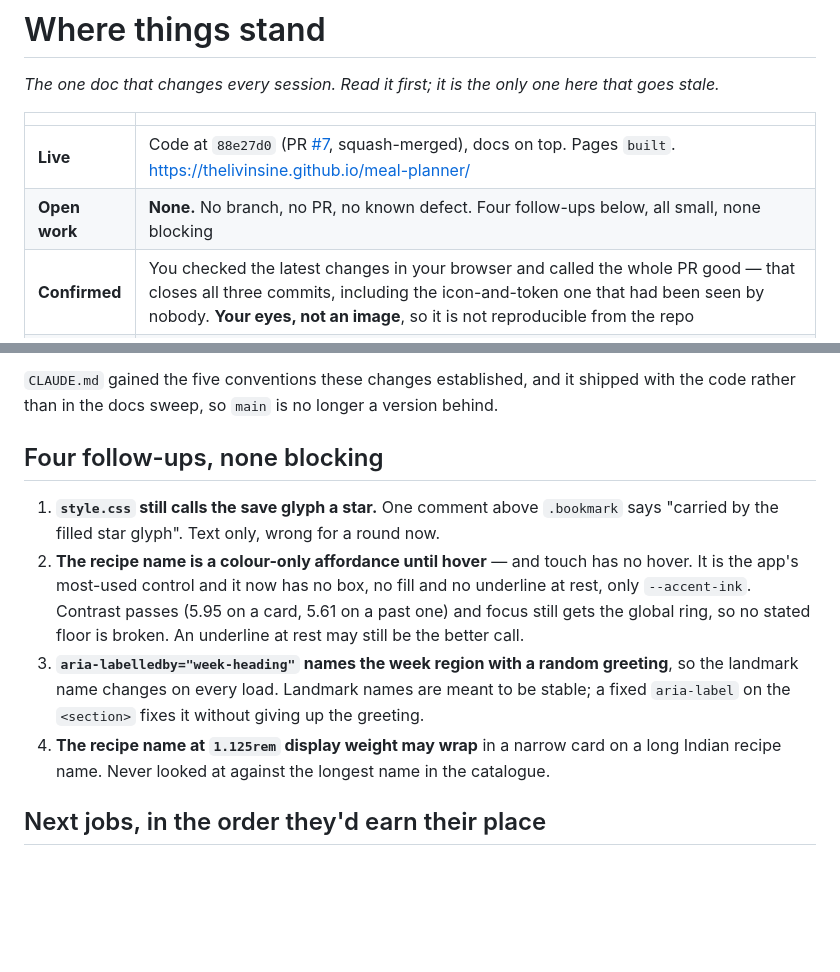
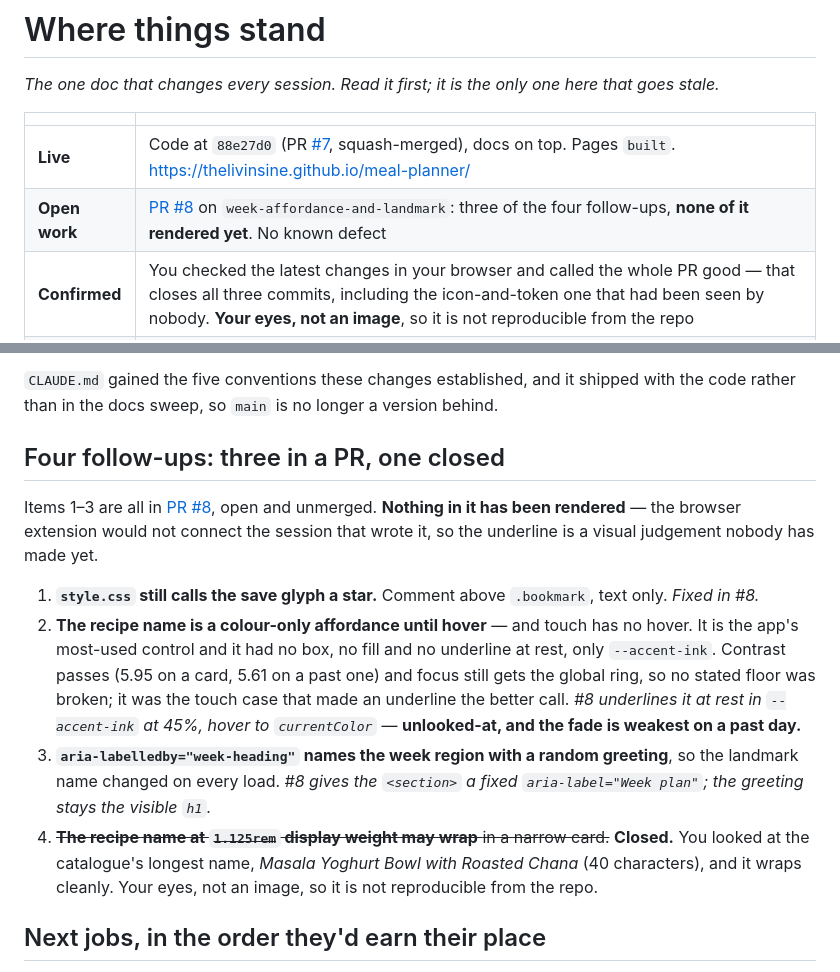
Before and after one commit to thelivinsine/meal-planner, a Markdown page: docs/status.md, 2 parts joined by grey strips. Drawn GitHub-style; blank space fills up the shorter version.

Commit message:
Docs: PR #8 is open, and the wrap follow-up is closed by eye
Co-Authored-By: Claude Opus 5 <noreply@anthropic.com>

```diff
--- a/docs/status.md
+++ b/docs/status.md
@@ -5,7 +5,7 @@
 | | |
 |---|---|
 | **Live** | Code at `88e27d0` (PR [#7](https://github.com/thelivinsine/meal-planner/pull/7), squash-merged), docs on top. Pages `built`. https://thelivinsine.github.io/meal-planner/ |
-| **Open work** | **None.** No branch, no PR, no known defect. Four follow-ups below, all small, none blocking |
+| **Open work** | [PR #8](https://github.com/thelivinsine/meal-planner/pull/8) on `week-affordance-and-landmark`: three of the four follow-ups, **none of it rendered yet**. No known defect |
 | **Confirmed** | You checked the latest changes in your browser and called the whole PR good — that closes all three commits, including the icon-and-token one that had been seen by nobody. **Your eyes, not an image**, so it is not reproducible from the repo |
 | **Branches** | `design/bold-consumer` and `feat/slot-picker-and-indian-recipes` are merged and can be deleted whenever. `palette-contrast` was deleted on merge |
 
@@ -37,19 +37,26 @@ and what exposed it was a palette change two commits earlier.
 `CLAUDE.md` gained the five conventions these changes established, and it shipped with the code
 rather than in the docs sweep, so `main` is no longer a version behind.
 
-## Four follow-ups, none blocking
+## Four follow-ups: three in a PR, one closed
 
-1. **`style.css` still calls the save glyph a star.** One comment above `.bookmark` says "carried by
-   the filled star glyph". Text only, wrong for a round now.
+Items 1–3 are all in [PR #8](https://github.com/thelivinsine/meal-planner/pull/8), open and
+unmerged. **Nothing in it has been rendered** — the browser extension would not connect the session
+that wrote it, so the underline is a visual judgement nobody has made yet.
+
+1. **`style.css` still calls the save glyph a star.** Comment above `.bookmark`, text only. *Fixed in
+   #8.*
 2. **The recipe name is a colour-only affordance until hover** — and touch has no hover. It is the
-   app's most-used control and it now has no box, no fill and no underline at rest, only
-   `--accent-ink`. Contrast passes (5.95 on a card, 5.61 on a past one) and focus still gets the
-   global ring, so no stated floor is broken. An underline at rest may still be the better call.
+   app's most-used control and it had no box, no fill and no underline at rest, only `--accent-ink`.
+   Contrast passes (5.95 on a card, 5.61 on a past one) and focus still gets the global ring, so no
+   stated floor was broken; it was the touch case that made an underline the better call. *#8
+   underlines it at rest in `--accent-ink` at 45%, hover to `currentColor`* — **unlooked-at, and the
+   fade is weakest on a past day.**
 3. **`aria-labelledby="week-heading"` names the week region with a random greeting**, so the
-   landmark name changes on every load. Landmark names are meant to be stable; a fixed `aria-label`
-   on the `<section>` fixes it without giving up the greeting.
-4. **The recipe name at `1.125rem` display weight may wrap** in a narrow card on a long Indian
-   recipe name. Never looked at against the longest name in the catalogue.
+   landmark name changed on every load. *#8 gives the `<section>` a fixed `aria-label="Week plan"`;
+   the greeting stays the visible `h1`.*
+4. ~~**The recipe name at `1.125rem` display weight may wrap** in a narrow card.~~ **Closed.** You
+   looked at the catalogue's longest name, *Masala Yoghurt Bowl with Roasted Chana* (40 characters),
+   and it wraps cleanly. Your eyes, not an image, so it is not reproducible from the repo.
 
 ## Next jobs, in the order they'd earn their place
 
```
